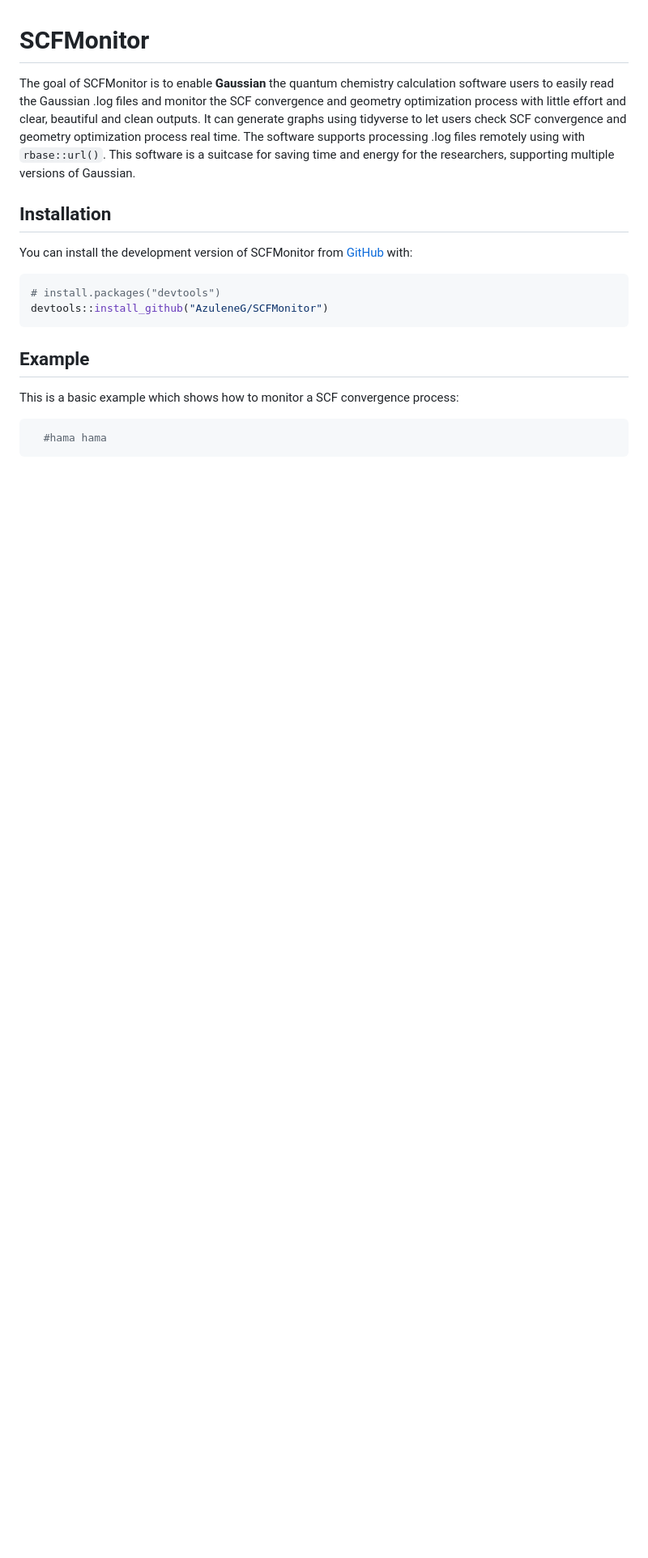
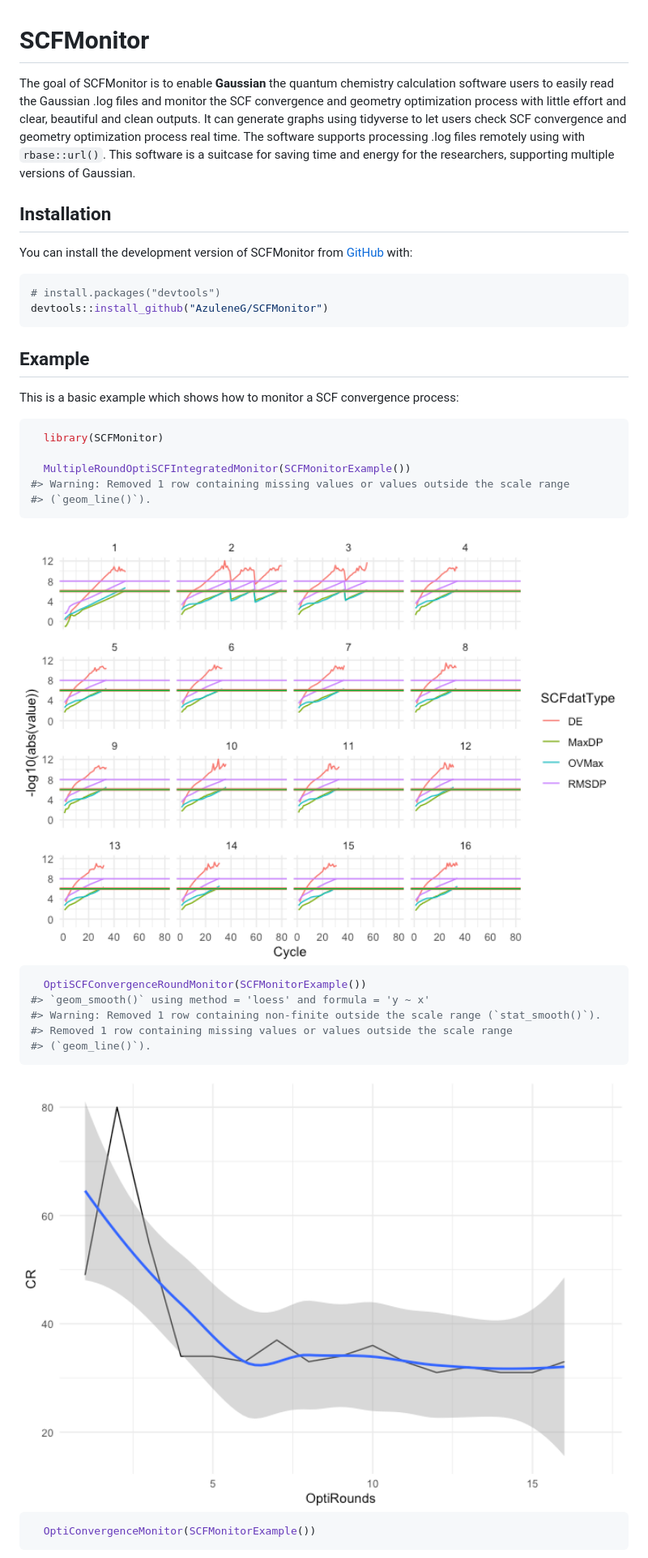
Before and after one commit to AzuleneG/SCFMonitor, a Markdown page: README.md, the part around the change printed below. Shown: that part at 81% size. Drawn GitHub-style; pictures changed too: man/figures/README-example-1.png (added), man/figures/README-example-2.png (added); blank space fills up the shorter version.

Commit message:
Build Readme

````diff
--- a/README.md
+++ b/README.md
@@ -32,5 +32,26 @@ This is a basic example which shows how to monitor a SCF convergence
 process:
 
 ``` r
-  #hama hama
+  library(SCFMonitor)
+
+  MultipleRoundOptiSCFIntegratedMonitor(SCFMonitorExample())
+#> Warning: Removed 1 row containing missing values or values outside the scale range
+#> (`geom_line()`).
 ```
+
+<img src="man/figures/README-example-1.png" width="100%" />
+
+``` r
+  OptiSCFConvergenceRoundMonitor(SCFMonitorExample())
+#> `geom_smooth()` using method = 'loess' and formula = 'y ~ x'
+#> Warning: Removed 1 row containing non-finite outside the scale range (`stat_smooth()`).
+#> Removed 1 row containing missing values or values outside the scale range
+#> (`geom_line()`).
+```
+
+<img src="man/figures/README-example-2.png" width="100%" />
+
+``` r
+  OptiConvergenceMonitor(SCFMonitorExample())
+```
+
````
Also changed, not shown: other parts of README.md (+1 -0 lines), man/figures/README-example-3.png (added), 2 other files.
